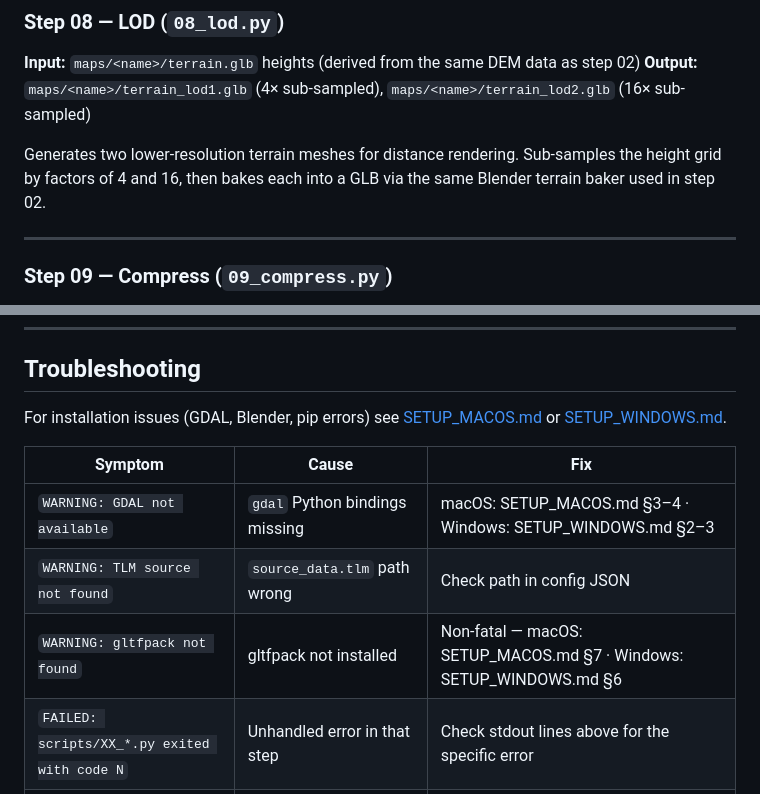
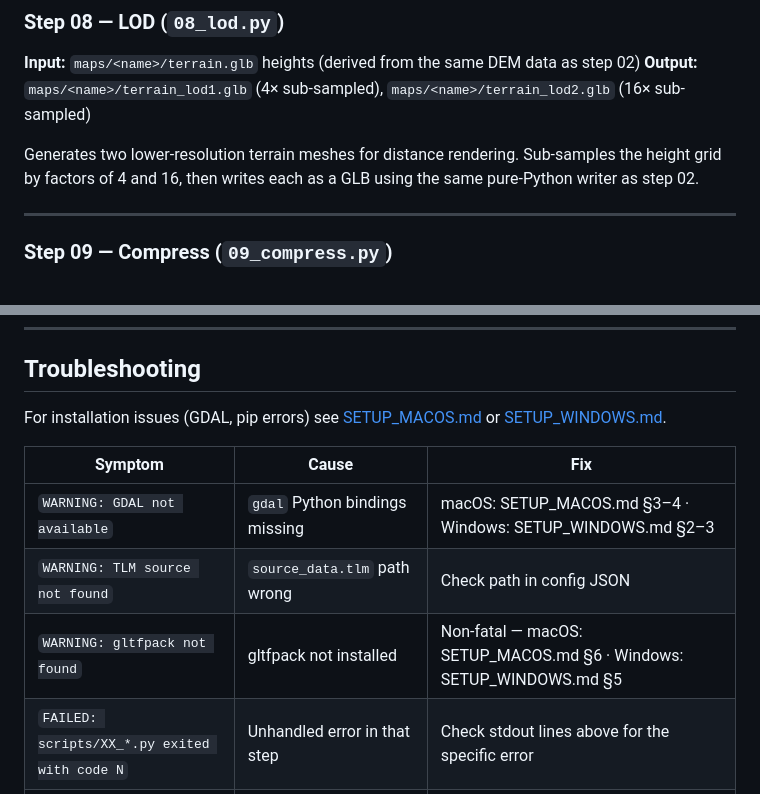
Before and after one commit to dotm-dev/brelly, a Markdown page: pipeline/README.md, 2 parts joined by grey strips. Drawn GitHub-style.

Commit message:
docs: fix Step 08 stale Blender ref and troubleshooting section in README

```diff
--- a/pipeline/README.md
+++ b/pipeline/README.md
@@ -275,7 +275,7 @@ Assembles the engine-facing descriptor:
 **Input:** `maps/<name>/terrain.glb` heights (derived from the same DEM data as step 02)
 **Output:** `maps/<name>/terrain_lod1.glb` (4× sub-sampled), `maps/<name>/terrain_lod2.glb` (16× sub-sampled)
 
-Generates two lower-resolution terrain meshes for distance rendering. Sub-samples the height grid by factors of 4 and 16, then bakes each into a GLB via the same Blender terrain baker used in step 02.
+Generates two lower-resolution terrain meshes for distance rendering. Sub-samples the height grid by factors of 4 and 16, then writes each as a GLB using the same pure-Python writer as step 02.
 
 ---
 
@@ -315,13 +315,13 @@ Test modules:
 
 ## Troubleshooting
 
-For installation issues (GDAL, Blender, pip errors) see [SETUP_MACOS.md](SETUP_MACOS.md) or [SETUP_WINDOWS.md](SETUP_WINDOWS.md).
+For installation issues (GDAL, pip errors) see [SETUP_MACOS.md](SETUP_MACOS.md) or [SETUP_WINDOWS.md](SETUP_WINDOWS.md).
 
 | Symptom | Cause | Fix |
 |---------|-------|-----|
 | `WARNING: GDAL not available` | `gdal` Python bindings missing | macOS: SETUP_MACOS.md §3–4 · Windows: SETUP_WINDOWS.md §2–3 |
 | `WARNING: TLM source not found` | `source_data.tlm` path wrong | Check path in config JSON |
-| `WARNING: gltfpack not found` | gltfpack not installed | Non-fatal — macOS: SETUP_MACOS.md §7 · Windows: SETUP_WINDOWS.md §6 |
+| `WARNING: gltfpack not found` | gltfpack not installed | Non-fatal — macOS: SETUP_MACOS.md §6 · Windows: SETUP_WINDOWS.md §5 |
 | `FAILED: scripts/XX_*.py exited with code N` | Unhandled error in that step | Check stdout lines above for the specific error |
 | `Road graph: 0 nodes, 0 edges` | Road layer missing from GeoPackage | Verify layer name is `tlm_strassen_strasse` |
 
```
